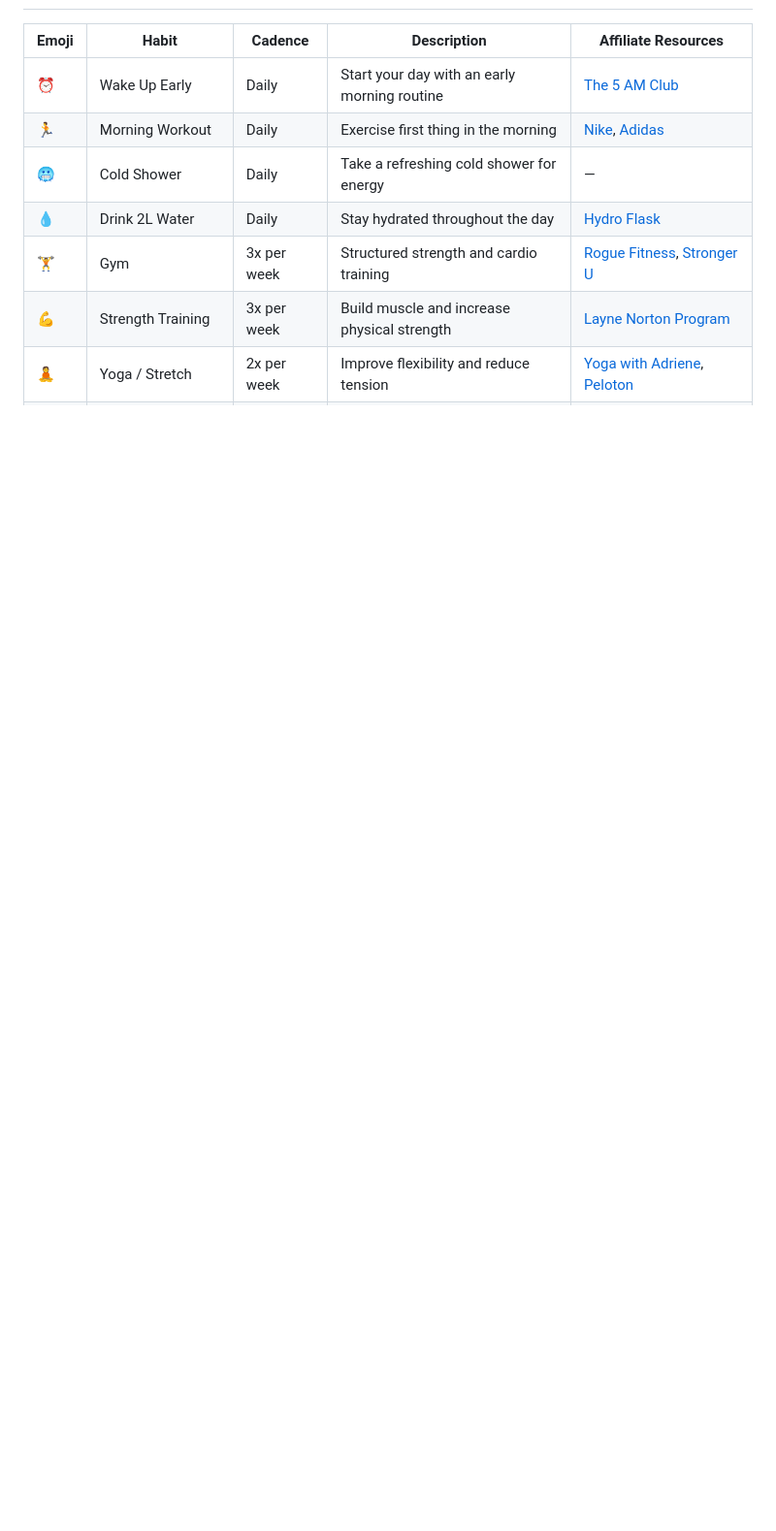
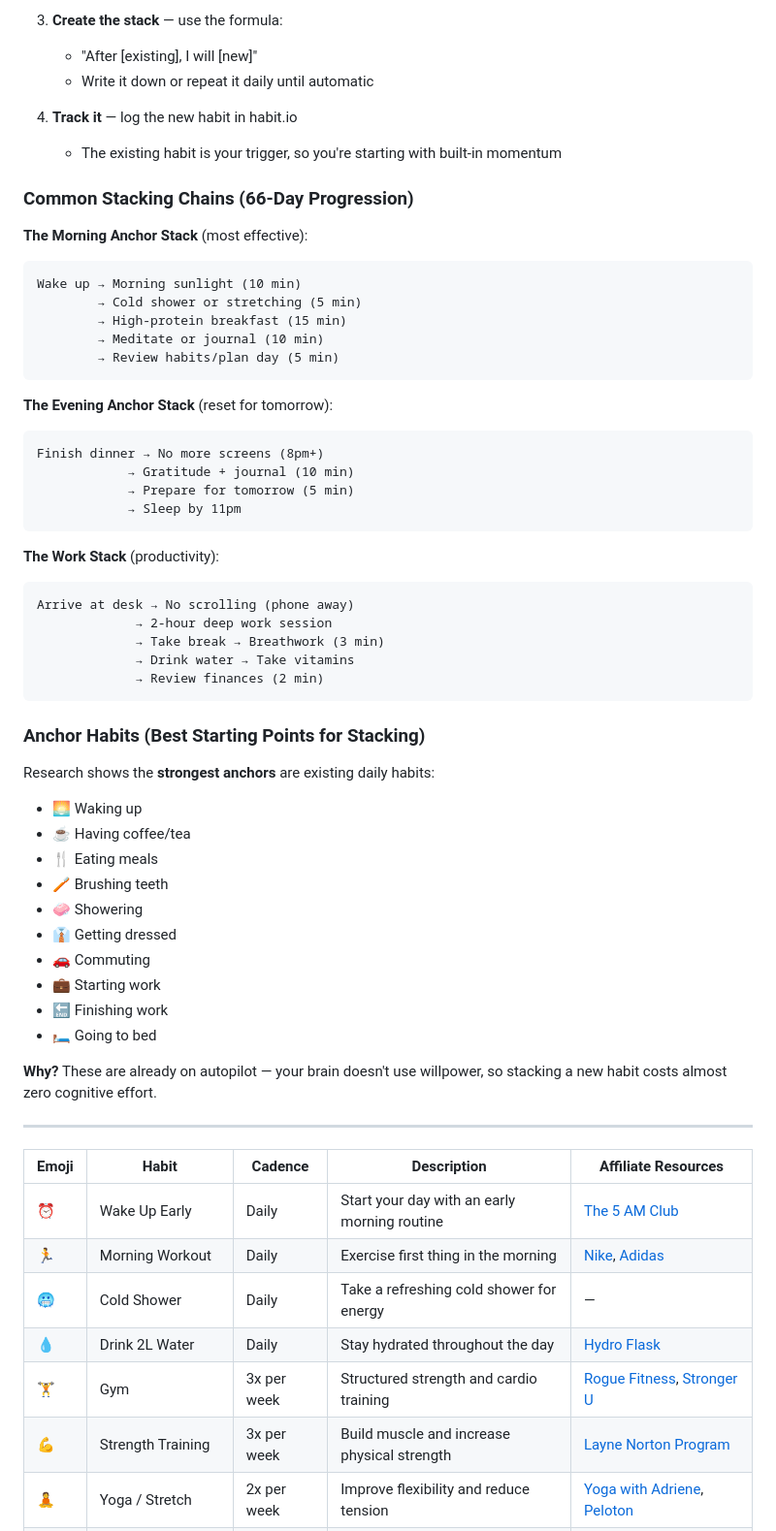
Before and after one commit to RafalSladek/habitio, a Markdown page: docs/habits.md, the part around one of its changes. Shown at 97% size. Drawn GitHub-style; blank space fills up the shorter version.

Commit message:
docs(habits): add comprehensive habit stacking guide with examples

````diff
--- a/docs/habits.md
+++ b/docs/habits.md
@@ -66,3 +133,58 @@ Here's how habits are scored based on demographics:
+3. **Create the stack** — use the formula:
+   - "After [existing], I will [new]"
+   - Write it down or repeat it daily until automatic
+
+4. **Track it** — log the new habit in habit.io
+   - The existing habit is your trigger, so you're starting with built-in momentum
+
+### Common Stacking Chains (66-Day Progression)
+
+**The Morning Anchor Stack** (most effective):
+```
+Wake up → Morning sunlight (10 min)
+        → Cold shower or stretching (5 min)
+        → High-protein breakfast (15 min)
+        → Meditate or journal (10 min)
+        → Review habits/plan day (5 min)
+```
+
+**The Evening Anchor Stack** (reset for tomorrow):
+```
+Finish dinner → No more screens (8pm+)
+            → Gratitude + journal (10 min)
+            → Prepare for tomorrow (5 min)
+            → Sleep by 11pm
+```
+
+**The Work Stack** (productivity):
+```
+Arrive at desk → No scrolling (phone away)
+             → 2-hour deep work session
+             → Take break → Breathwork (3 min)
+             → Drink water → Take vitamins
+             → Review finances (2 min)
+```
+
+### Anchor Habits (Best Starting Points for Stacking)
+
+Research shows the **strongest anchors** are existing daily habits:
+
+- 🌅 Waking up
+- ☕ Having coffee/tea
+- 🍴 Eating meals
+- 🪥 Brushing teeth
+- 🧼 Showering
+- 👔 Getting dressed
+- 🚗 Commuting
+- 💼 Starting work
+- 🔚 Finishing work
+- 🛏️ Going to bed
+
+**Why?** These are already on autopilot — your brain doesn't use willpower, so stacking a new habit costs almost zero cognitive effort.
+
+---
+
+
 
 | Emoji | Habit | Cadence | Description | Affiliate Resources |
 |-------|-------|---------|-------------|---------------------|
````
Also changed, not shown: other parts of docs/habits.md (+68 -1 lines).
